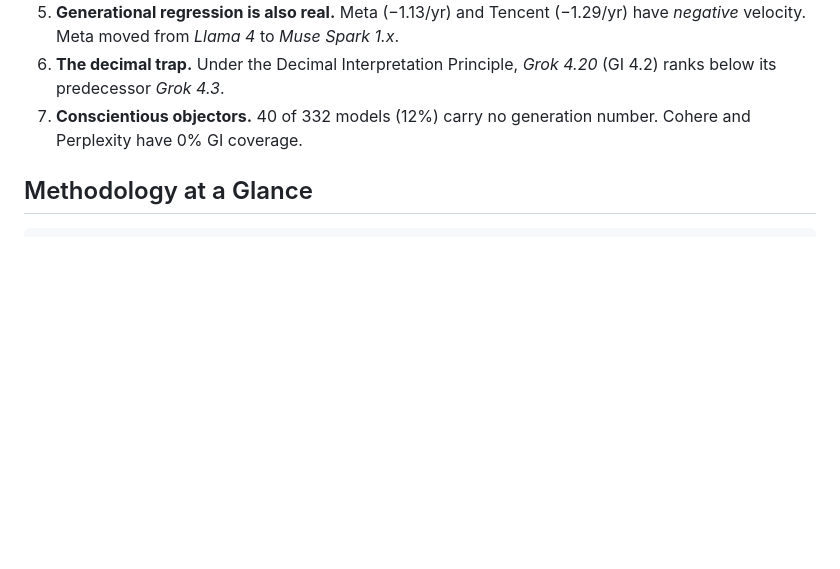
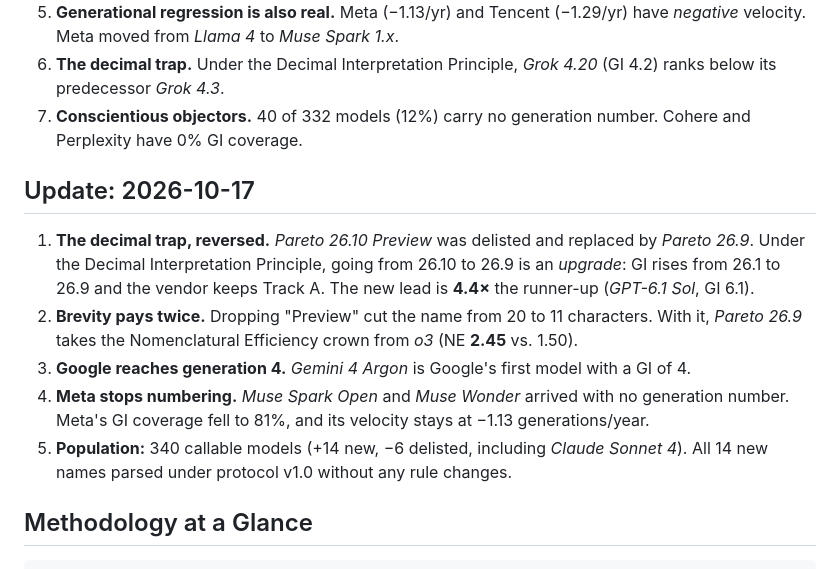
Before and after one commit to shuiyue-cmyk/benchmaxx, a Markdown page: README.md, the part around the change. GitHub-like rendering; blank space fills up the shorter version.

````diff
--- a/README.md
+++ b/README.md
@@ -108,6 +108,20 @@ Complete rankings of all models: [`results/LEADERBOARD.md`](results/LEADERBOARD.
 7. **Conscientious objectors.** 40 of 332 models (12%) carry no generation number. Cohere and
    Perplexity have 0% GI coverage.
 
+## Update: 2026-10-17
+
+1. **The decimal trap, reversed.** *Pareto 26.10 Preview* was delisted and replaced by
+   *Pareto 26.9*. Under the Decimal Interpretation Principle, going from 26.10 to 26.9 is an
+   *upgrade*: GI rises from 26.1 to 26.9 and the vendor keeps Track A. The new lead is
+   **4.4×** the runner-up (*GPT-6.1 Sol*, GI 6.1).
+2. **Brevity pays twice.** Dropping "Preview" cut the name from 20 to 11 characters. With it,
+   *Pareto 26.9* takes the Nomenclatural Efficiency crown from *o3* (NE **2.45** vs. 1.50).
+3. **Google reaches generation 4.** *Gemini 4 Argon* is Google's first model with a GI of 4.
+4. **Meta stops numbering.** *Muse Spark Open* and *Muse Wonder* arrived with no generation
+   number. Meta's GI coverage fell to 81%, and its velocity stays at −1.13 generations/year.
+5. **Population:** 340 callable models (+14 new, −6 delisted, including *Claude Sonnet 4*).
+   All 14 new names parsed under protocol v1.0 without any rule changes.
+
 ## Methodology at a Glance
 
 ```
````
Also changed, not shown: README.zh-CN.md (+13 -0 lines).
